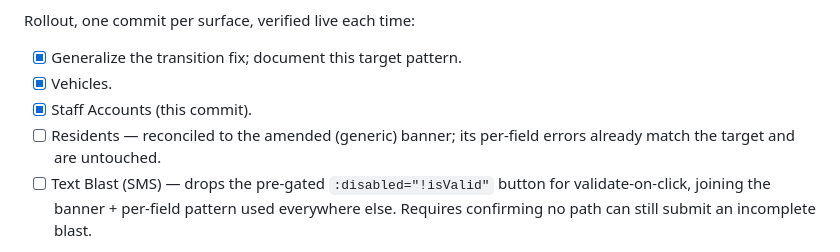
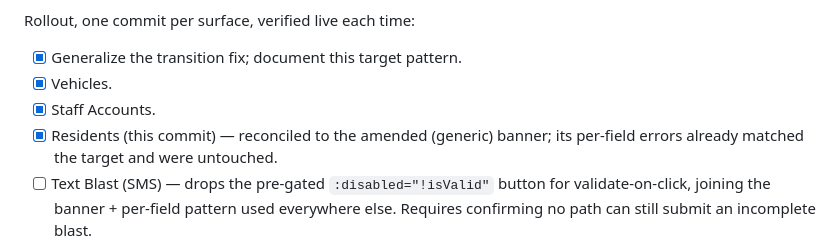
Before and after one commit to BOXCUBE06/SERBIS_prototype, a Markdown page: docs/ui-audit/findings.md, the part around the change. Rendered like a GitHub page.

Commit message:
docs(ui-audit): check off Residents in finding #2's rollout
Claude-Session: https://claude.ai/code/session_01JAN74uZceVUZz76rNek4ZA

```diff
--- a/docs/ui-audit/findings.md
+++ b/docs/ui-audit/findings.md
@@ -33,8 +33,8 @@ Rollout, one commit per surface, verified live each time:
 
 - [x] Generalize the transition fix; document this target pattern.
 - [x] Vehicles.
-- [x] Staff Accounts (this commit).
-- [ ] Residents — reconciled to the amended (generic) banner; its per-field errors already match the target and are untouched.
+- [x] Staff Accounts.
+- [x] Residents (this commit) — reconciled to the amended (generic) banner; its per-field errors already matched the target and were untouched.
 - [ ] Text Blast (SMS) — drops the pre-gated `:disabled="!isValid"` button for validate-on-click, joining the banner + per-field pattern used everywhere else. Requires confirming no path can still submit an incomplete blast.
 
 **Resource Management and Manage Services are out of scope for this rollout.** Their `modal.value.error = '...'` source is byte-identical to Vehicles'/Staff's (pattern (a)), but neither route's blank-submit state was captured in the audit pass (see "Dropped during verification" below), so they aren't confirmed to actually match (a) in the running app. Capture their blank-submit state first; once confirmed, they can follow the same sequence as Vehicles/Staff above.
```
